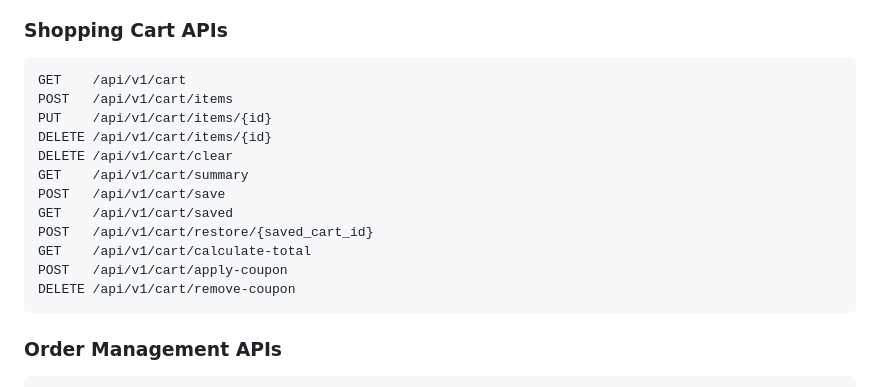
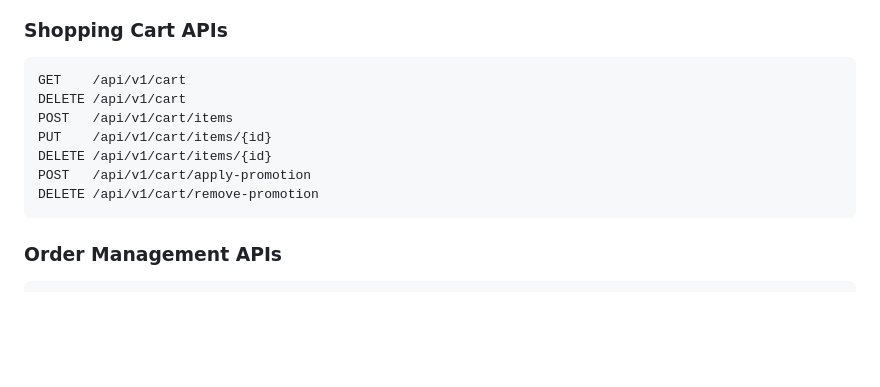
Before and after one commit to tojinguyen/Go-Shop-Backend, a Markdown page: README.md, the part around the change. Drawn GitHub-style; blank space fills up the shorter version.

Commit message:
feat: update cart api docs

````diff
--- a/README.md
+++ b/README.md
@@ -198,17 +198,12 @@ POST   /api/v1/products/{id}/variants
 ### Shopping Cart APIs
 ```
 GET    /api/v1/cart
+DELETE /api/v1/cart
 POST   /api/v1/cart/items
 PUT    /api/v1/cart/items/{id}
 DELETE /api/v1/cart/items/{id}
-DELETE /api/v1/cart/clear
-GET    /api/v1/cart/summary
-POST   /api/v1/cart/save
-GET    /api/v1/cart/saved
-POST   /api/v1/cart/restore/{saved_cart_id}
-GET    /api/v1/cart/calculate-total
-POST   /api/v1/cart/apply-coupon
-DELETE /api/v1/cart/remove-coupon
+POST   /api/v1/cart/apply-promotion
+DELETE /api/v1/cart/remove-promotion
 ```
 
 ### Order Management APIs
````
